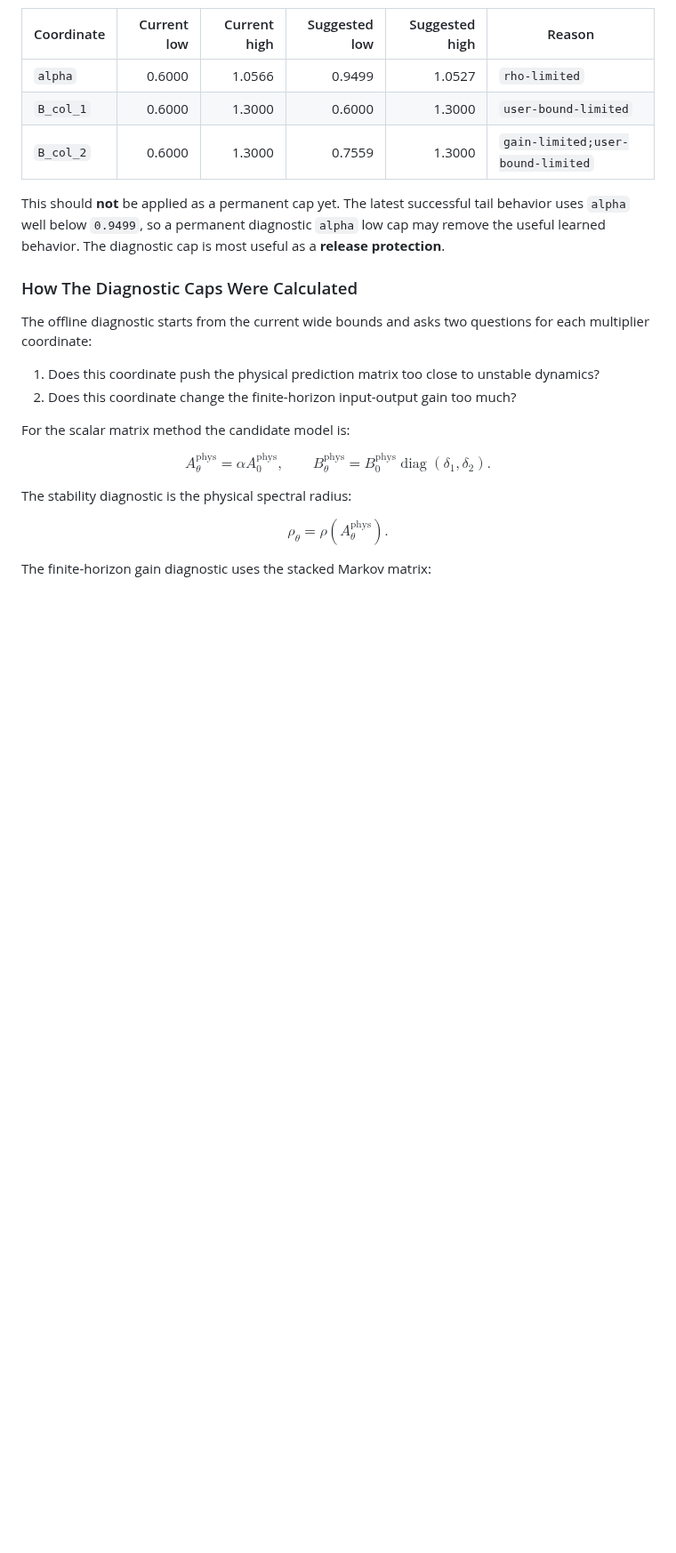
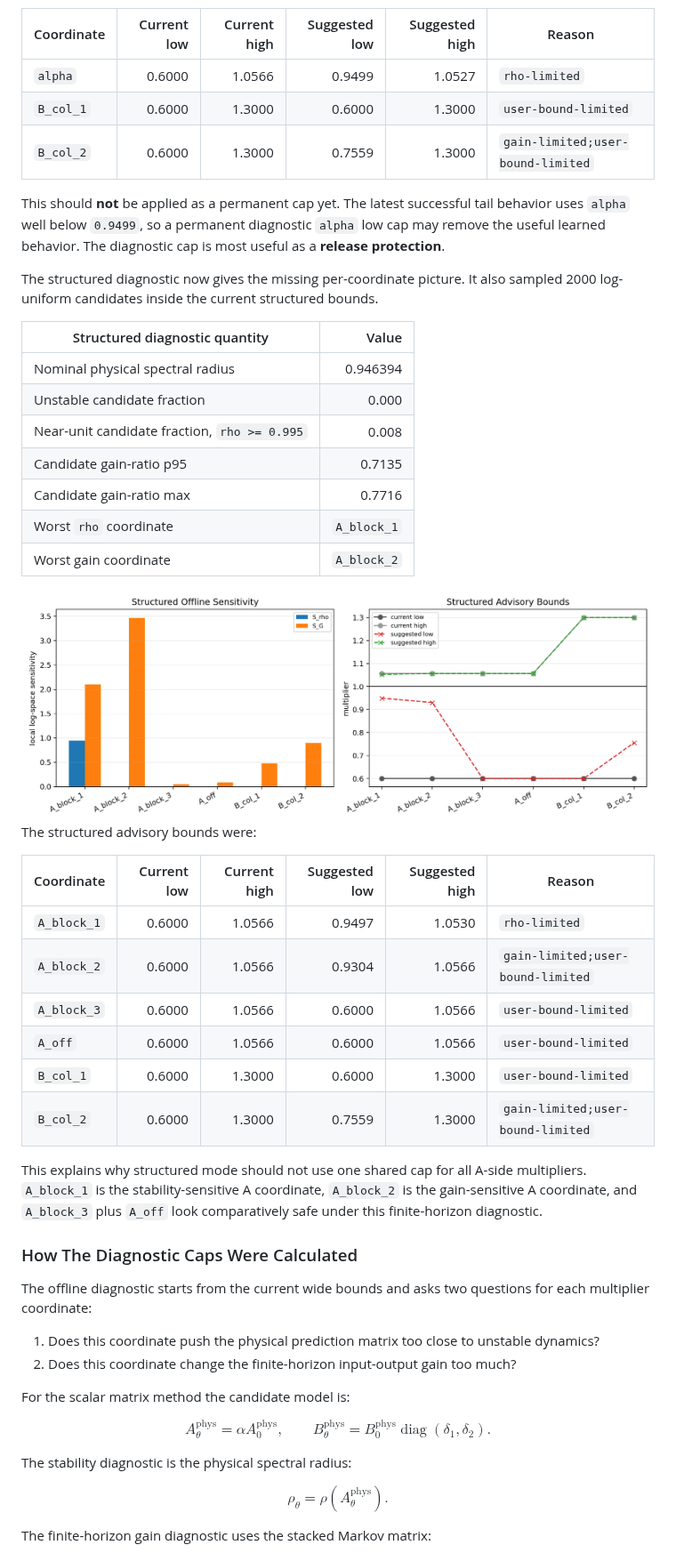
Before and after one commit to amirhm10/RLAssistedMPC, a Markdown page: report/matrix_multiplier_cap_calculation_and_distillation_recovery.md, the part around one of its changes. Shown at 89% size. Drawn GitHub-style; pictures changed too: report/figures/matrix_multiplier_option1/polymer_structured_option1_sensitivity_and_bounds.png (added); blank space fills up the shorter version.

```diff
--- a/report/matrix_multiplier_cap_calculation_and_distillation_recovery.md
+++ b/report/matrix_multiplier_cap_calculation_and_distillation_recovery.md
@@ -95,6 +99,33 @@ The advisory bounds from the diagnostic were:
 | `B_col_2` | 0.6000 | 1.3000 | 0.7559 | 1.3000 | `gain-limited;user-bound-limited` |
 
 This should **not** be applied as a permanent cap yet. The latest successful tail behavior uses `alpha` well below `0.9499`, so a permanent diagnostic `alpha` low cap may remove the useful learned behavior. The diagnostic cap is most useful as a **release protection**.
+
+The structured diagnostic now gives the missing per-coordinate picture. It also sampled 2000 log-uniform candidates inside the current structured bounds.
+
+| Structured diagnostic quantity | Value |
+|---|---:|
+| Nominal physical spectral radius | 0.946394 |
+| Unstable candidate fraction | 0.000 |
+| Near-unit candidate fraction, `rho >= 0.995` | 0.008 |
+| Candidate gain-ratio p95 | 0.7135 |
+| Candidate gain-ratio max | 0.7716 |
+| Worst `rho` coordinate | `A_block_1` |
+| Worst gain coordinate | `A_block_2` |
+
+<img src="./figures/matrix_multiplier_option1/polymer_structured_option1_sensitivity_and_bounds.png" alt="Polymer structured option 1 sensitivity and advisory bounds" width="1200" style="max-width: 100%; height: auto;" />
+
+The structured advisory bounds were:
+
+| Coordinate | Current low | Current high | Suggested low | Suggested high | Reason |
+|---|---:|---:|---:|---:|---|
+| `A_block_1` | 0.6000 | 1.0566 | 0.9497 | 1.0530 | `rho-limited` |
+| `A_block_2` | 0.6000 | 1.0566 | 0.9304 | 1.0566 | `gain-limited;user-bound-limited` |
+| `A_block_3` | 0.6000 | 1.0566 | 0.6000 | 1.0566 | `user-bound-limited` |
+| `A_off` | 0.6000 | 1.0566 | 0.6000 | 1.0566 | `user-bound-limited` |
+| `B_col_1` | 0.6000 | 1.3000 | 0.6000 | 1.3000 | `user-bound-limited` |
+| `B_col_2` | 0.6000 | 1.3000 | 0.7559 | 1.3000 | `gain-limited;user-bound-limited` |
+
+This explains why structured mode should not use one shared cap for all A-side multipliers. `A_block_1` is the stability-sensitive A coordinate, `A_block_2` is the gain-sensitive A coordinate, and `A_block_3` plus `A_off` look comparatively safe under this finite-horizon diagnostic.
 
 ### How The Diagnostic Caps Were Calculated
 
```
Also changed, not shown: other parts of report/matrix_multiplier_cap_calculation_and_distillation_recovery.md (+27 -10 lines), change-reports/2026-04-24_refresh_structured_option1_analysis.md (added, +9 -0 lines), report/figures/matrix_multiplier_option1/polymer_latest_reward_delta.png, report/figures/matrix_multiplier_option1/polymer_latest_structured_policy.png (added), 6 other files.
